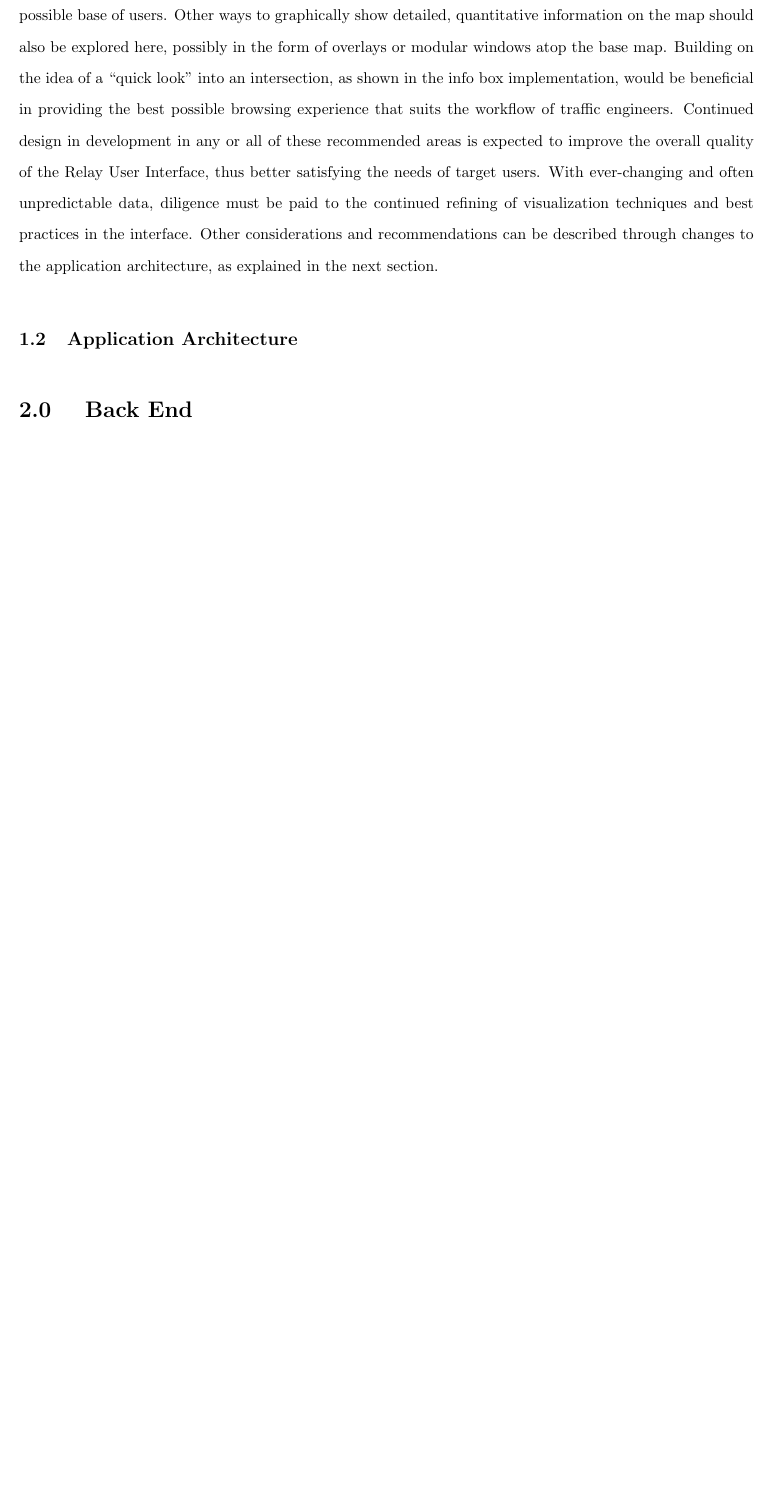
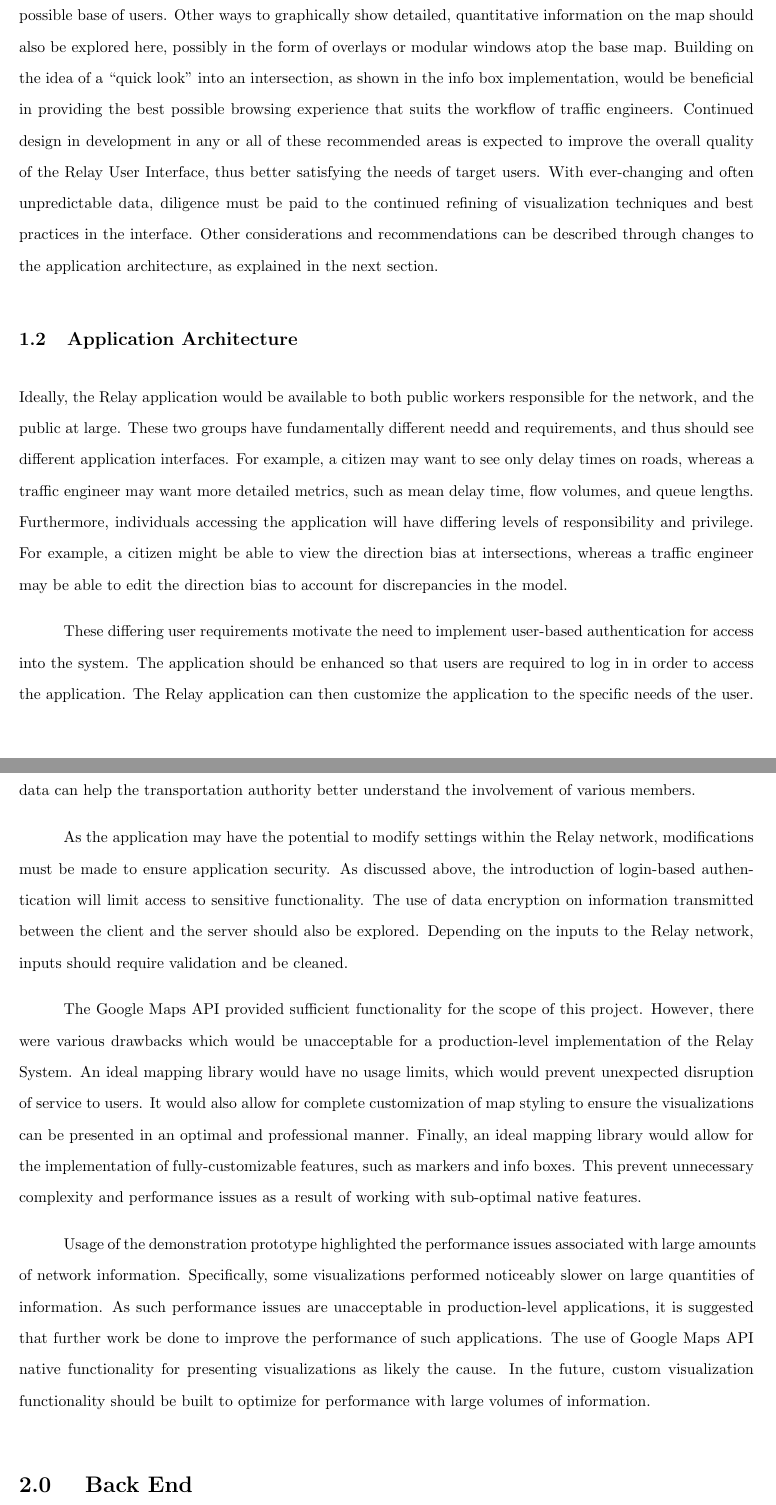
Before and after one commit to athuras/relay, a LaTeX thesis (final_report/final_report.tex): part of page 79 of 95 before the commit and two parts of pages 79 and 80 of 96 after it, the two joined at a grey line, cut so that both start at the same text, the shorter picture padded with empty space. Compiled offline with pdfLaTeX.

Commit message:
added improvmeents to app arch

```diff
--- a/final_report/final_report.tex
+++ b/final_report/final_report.tex
@@ -1637,11 +1637,15 @@ Other considerations and recommendations can be described through changes to the
 
 \subsection{Application Architecture}
 
-% Custom Mapping library
-
-% Security Enhancements
-
-% Permissions and Authorization
+Ideally, the Relay application would be available to both public workers responsible for the network, and the public at large. These two groups have fundamentally different needd and requirements, and thus should see different application interfaces. For example, a citizen may want to see only delay times on roads, whereas a traffic engineer may want more detailed metrics, such as mean delay time, flow volumes, and queue lengths. Furthermore, individuals accessing the application will have differing levels of responsibility and privilege. For example, a citizen might be able to view the direction bias at intersections, whereas a traffic engineer may be able to edit the direction bias to account for discrepancies in the model.
+
+These differing user requirements motivate the need to implement user-based authentication for access into the system. The application should be enhanced so that users are required to log in in order to access the application. The Relay application can then customize the application to the specific needs of the user. Furthermore, user-specific authentication will allow for more detailed collection of usage data. This usage data can help the transportation authority better understand the involvement of various members.
+
+As the application may have the potential to modify settings within the Relay network, modifications must be made to ensure application security. As discussed above, the introduction of login-based authentication will limit access to sensitive functionality. The use of data encryption on information transmitted between the client and the server should also be explored. Depending on the inputs to the Relay network, inputs should require validation and be cleaned.
+
+The Google Maps API provided sufficient functionality for the scope of this project. However, there were various drawbacks which would be unacceptable for a production-level implementation of the Relay System. An ideal mapping library would have no usage limits, which would prevent unexpected disruption of service to users. It would also allow for complete customization of map styling to ensure the visualizations can be presented in an optimal and professional manner. Finally, an ideal mapping library would allow for the implementation of fully-customizable features, such as markers and info boxes. This prevent unnecessary complexity and performance issues as a result of working with sub-optimal native features.
+
+Usage of the demonstration prototype highlighted the performance issues associated with large amounts of network information. Specifically, some visualizations performed noticeably slower on large quantities of information. As such performance issues are unacceptable in production-level applications, it is suggested that further work be done to improve the performance of such applications. The use of Google Maps API native functionality for presenting visualizations as likely the cause. In the future, custom visualization functionality should be built to optimize for performance with large volumes of information.
 
 \section{Back End}
 
```
